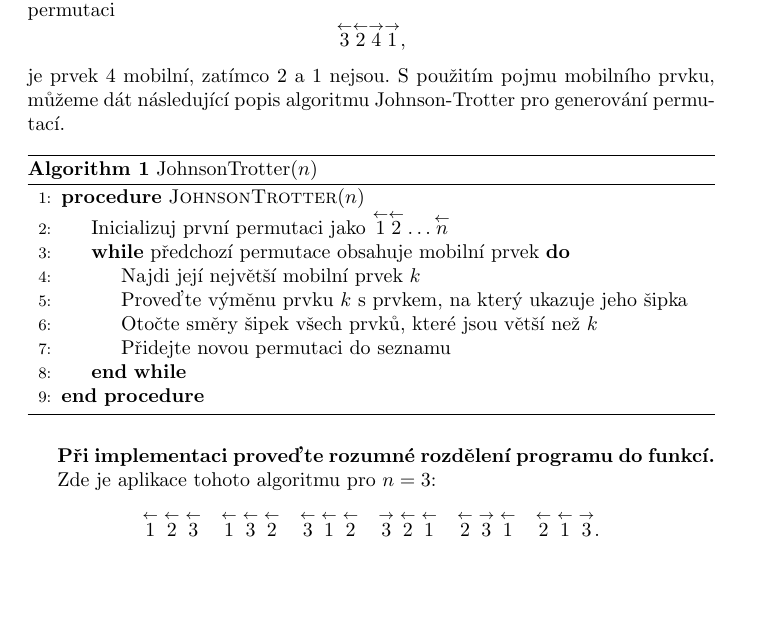
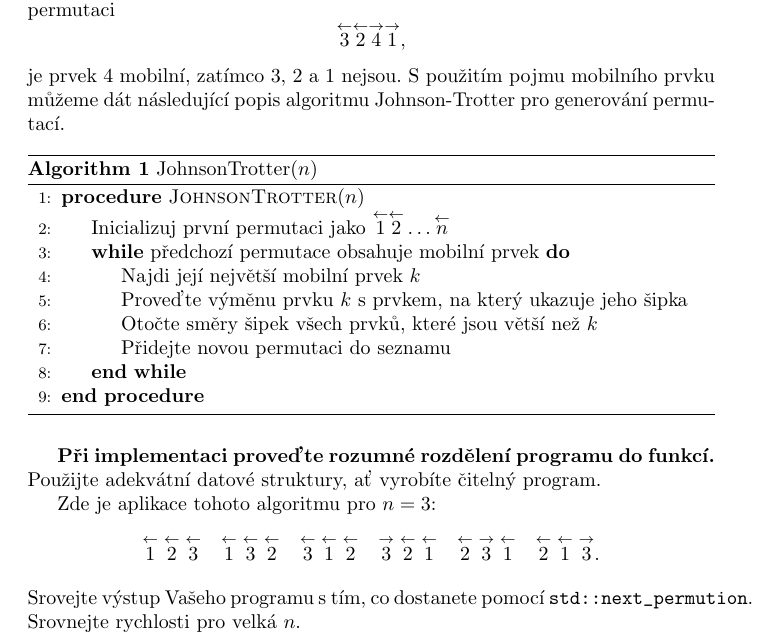
Before and after one commit to Korf-tms/Algoritmy, a LaTeX document (Week 8/hw_w8.tex): part of the page, cut so that both start at the same text, the shorter picture padded with empty space. Compiled offline with pdfLaTeX.

Commit message:
HW: Week 8 update

```diff
--- a/Week 8/hw_w8.tex
+++ b/Week 8/hw_w8.tex
@@ -17,11 +17,11 @@
 
 \section*{Generování permutací - Levitin str. 145}
 Permutace budeme generovat pomocí čísel se šipkami, např. $\overset{\rightarrow}{5}, \overset{\leftarrow}{7} $.
-Číslo se šipkou \( k \) je   \textit{mobilní}, pokud jeho šipka ukazuje na menší číslo vedle něj.
+Číslo se šipkou \( k \) je \textit{mobilní}, pokud jeho šipka ukazuje na menší číslo vedle něj.
 Například, pro permutaci
 \[ \overset{\leftarrow}{3} \overset{\leftarrow}{2} \overset{\rightarrow}{4} \overset{\rightarrow}{1}, \]
-je prvek 4 mobilní, zatímco 2 a 1 nejsou.
-S použitím pojmu mobilního prvku, můžeme dát následující popis algoritmu Johnson-Trotter pro generování permutací.
+je prvek 4 mobilní, zatímco 3, 2 a 1 nejsou.
+S použitím pojmu mobilního prvku můžeme dát následující popis algoritmu Johnson-Trotter pro generování permutací.
 
 \begin{algorithm}
 	\caption{JohnsonTrotter($n$)}
@@ -39,6 +39,7 @@ S použitím pojmu mobilního prvku, můžeme dát následující popis algoritm
 \end{algorithm}
 
 \textbf{Při implementaci proveďte rozumné rozdělení programu do funkcí.}
+Použijte adekvátní datové struktury, ať vyrobíte čitelný program.
 
 Zde je aplikace tohoto algoritmu pro \( n = 3 \):
 \[
@@ -49,6 +50,8 @@ Zde je aplikace tohoto algoritmu pro \( n = 3 \):
 \overset{\leftarrow}{2} \; \overset{\rightarrow}{3} \; \overset{\leftarrow}{1} \quad
 \overset{\leftarrow}{2} \; \overset{\leftarrow}{1} \; \overset{\rightarrow}{3}.
 \]
+Srovejte výstup Vašeho programu s tím, co dostanete pomocí \verb|std::next_permution|.
+Srovnejte rychlosti pro velká $n$.
 
 
 \end{document}
```
Also changed, not shown: Week 8/hw_w8.pdf (added).
